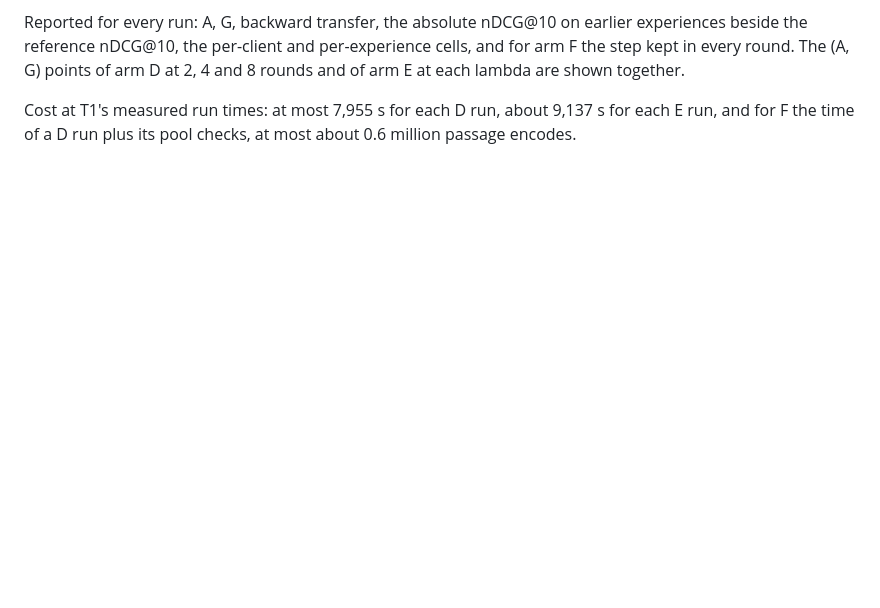
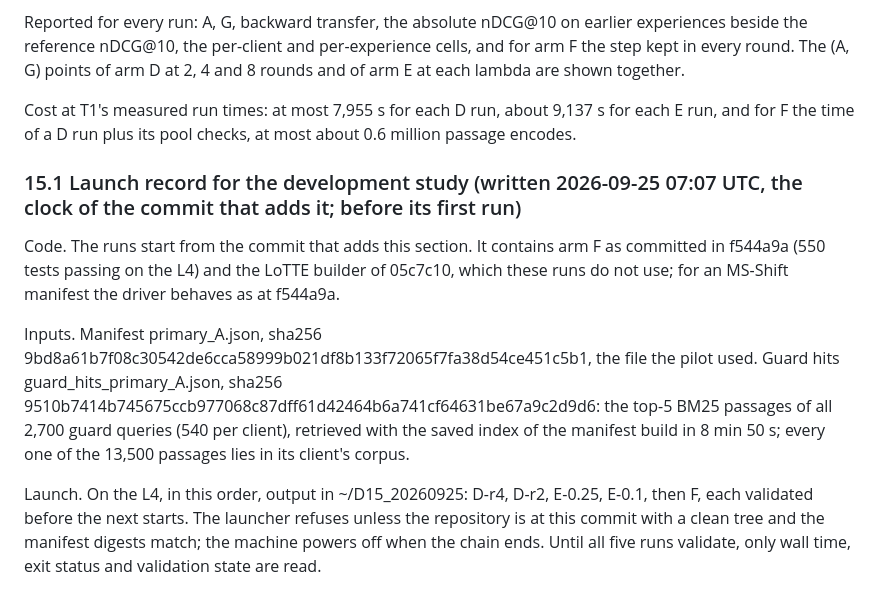
Before and after one commit to taifONduty/FedCRAG, a Markdown page: registration/E3_PREREGISTRATION.md, the part around the change. Rendered like a GitHub page; blank space fills up the shorter version.

Commit message:
docs: record the development study's commit and inputs (15.1) before its first run

```diff
--- a/registration/E3_PREREGISTRATION.md
+++ b/registration/E3_PREREGISTRATION.md
@@ -1171,3 +1171,21 @@ lambda are shown together.
 
 Cost at T1's measured run times: at most 7,955 s for each D run, about 9,137 s for each E run,
 and for F the time of a D run plus its pool checks, at most about 0.6 million passage encodes.
+
+### 15.1 Launch record for the development study (written 2026-09-25 07:07 UTC, the clock of the commit that adds it; before its first run)
+
+Code. The runs start from the commit that adds this section. It contains arm F as committed in
+f544a9a (550 tests passing on the L4) and the LoTTE builder of 05c7c10, which these runs do
+not use; for an MS-Shift manifest the driver behaves as at f544a9a.
+
+Inputs. Manifest primary_A.json, sha256
+9bd8a61b7f08c30542de6cca58999b021df8b133f72065f7fa38d54ce451c5b1, the file the pilot used.
+Guard hits guard_hits_primary_A.json, sha256
+9510b7414b745675ccb977068c87dff61d42464b6a741cf64631be67a9c2d9d6: the top-5 BM25 passages of
+all 2,700 guard queries (540 per client), retrieved with the saved index of the manifest build
+in 8 min 50 s; every one of the 13,500 passages lies in its client's corpus.
+
+Launch. On the L4, in this order, output in ~/D15_20260925: D-r4, D-r2, E-0.25, E-0.1, then F,
+each validated before the next starts. The launcher refuses unless the repository is at this
+commit with a clean tree and the manifest digests match; the machine powers off when the chain
+ends. Until all five runs validate, only wall time, exit status and validation state are read.
```
